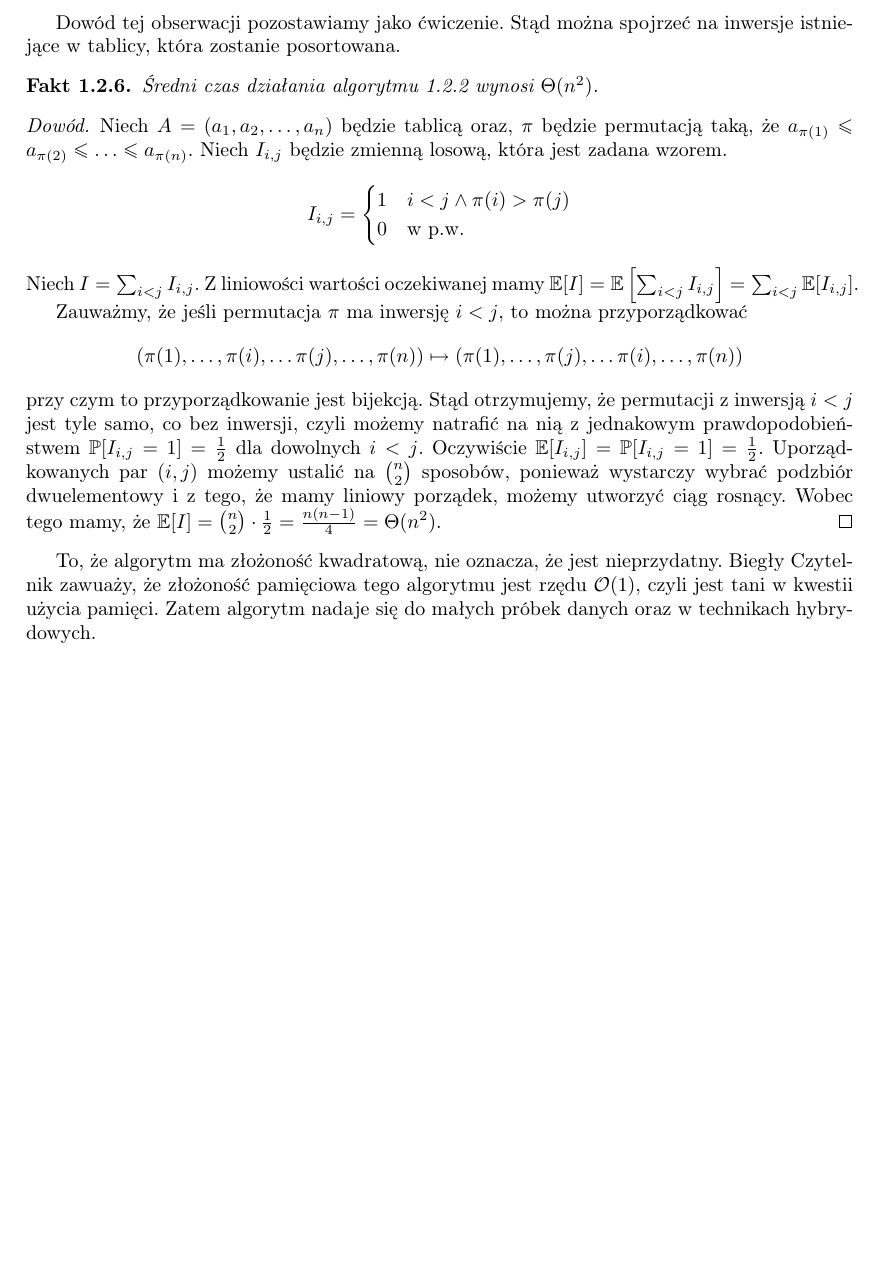
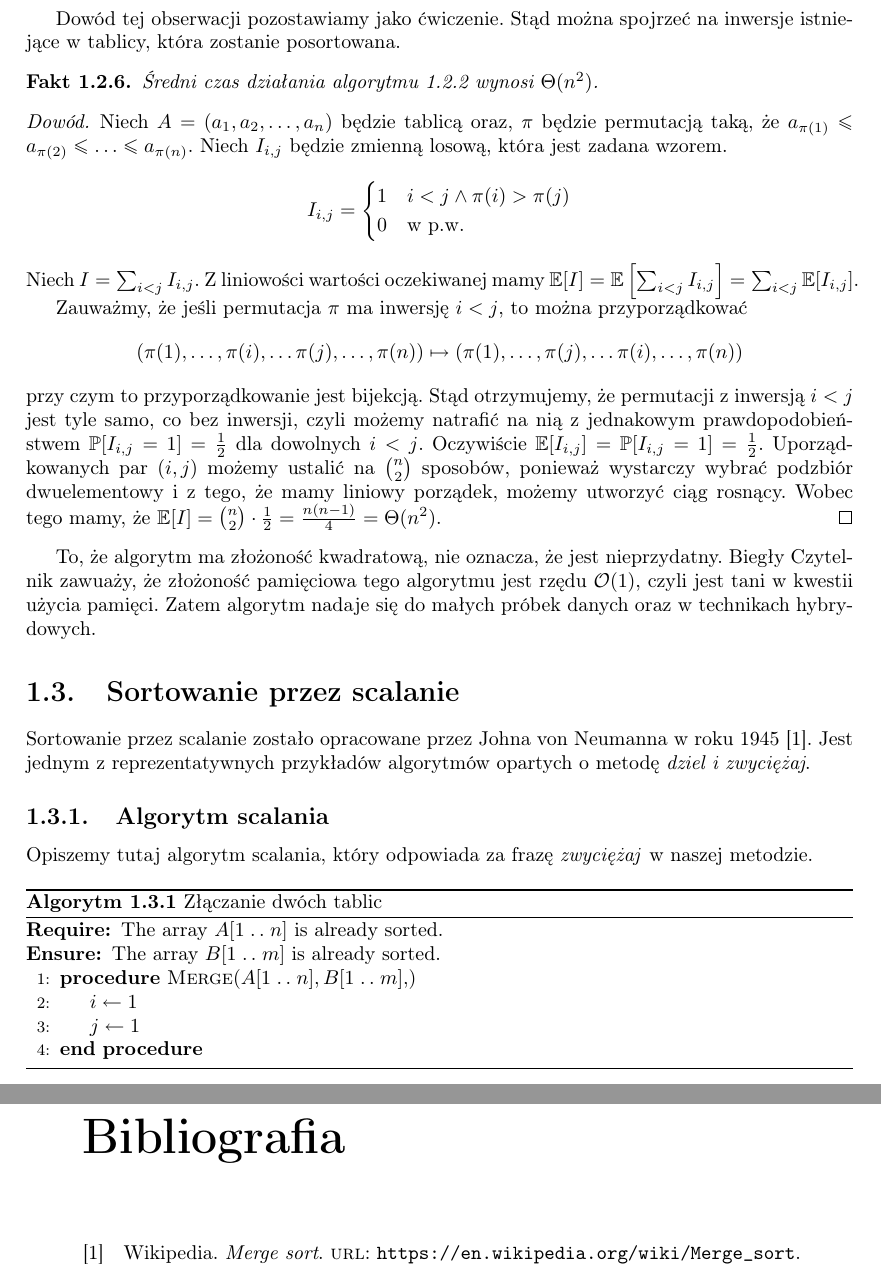
Before and after one commit to rzs-site/aids-skrypt, a LaTeX book (main.tex, which reads rzs-aids.sty, tex/algo/merge-sort.tex): part of page 10 of 10 before the commit and two parts of pages 10 and 11 of 11 after it, the two joined at a grey line, cut so that both start at the same text, the shorter picture padded with empty space. Compiled offline with pdfLaTeX.

Commit message:
more work on insertion and merge sort

```diff
--- a/main.tex
+++ b/main.tex
@@ -15,4 +28,6 @@
     \part{Algorytmy}
 
     \input{tex/algo/sorting}
+
+    \printbibliography
 \end{document}
--- a/rzs-aids.sty
+++ b/rzs-aids.sty
@@ -20,16 +20,6 @@
 \addto\captionspolish{\renewcommand{\ALG@name}{Algorytm}}
 \addto\captionsenglish{\renewcommand{\ALG@name}{Algorithm}}
 \makeatother
-
-% bibliografia
-\usepackage[%
-    style=numeric,
-    sorting=nty,
-    isbn=false,
-    abbreviate = false,
-    backend=biber]{biblatex}
-\usepackage{csquotes}
-\DeclareQuoteAlias{croatian}{polish}
 
 % pakiety matematyczne
 \usepackage{amsmath}
--- /dev/null
+++ b/tex/algo/merge-sort.tex
@@ -0,0 +1,24 @@
+\section{Sortowanie przez scalanie}
+
+Sortowanie przez scalanie zostało opracowane
+przez Johna von~Neumanna w~roku 1945~\cite{merge-sort-wiki}.
+Jest jednym z~reprezentatywnych przykładów
+algorytmów opartych o~metodę \emph{dziel i zwyciężaj}.
+
+\subsection{Algorytm scalania}
+Opiszemy tutaj algorytm scalania, który odpowiada
+za~frazę \emph{zwyciężaj} w~naszej metodzie.
+
+\begin{algorithm}
+    \label{alg:merge}
+    \caption{Złączanie dwóch tablic}
+    \begin{algorithmic}[1]
+        \Require The array \( A[1 \isep n] \) is already sorted.
+        \Ensure The array \( B[1 \isep m] \) is already sorted.
+        \Procedure{Merge}{$A[1 \isep n], B[1 \isep m], $}
+            \State \( i \gets 1 \)
+            \State \( j \gets 1 \)
+
+        \EndProcedure%
+    \end{algorithmic}
+\end{algorithm}
```
Also changed, not shown: tex/algo/merge-sort.bib (added, +5 -0 lines), tex/algo/sorting.tex (+2 -0 lines), main.tex (13 more changed lines).
